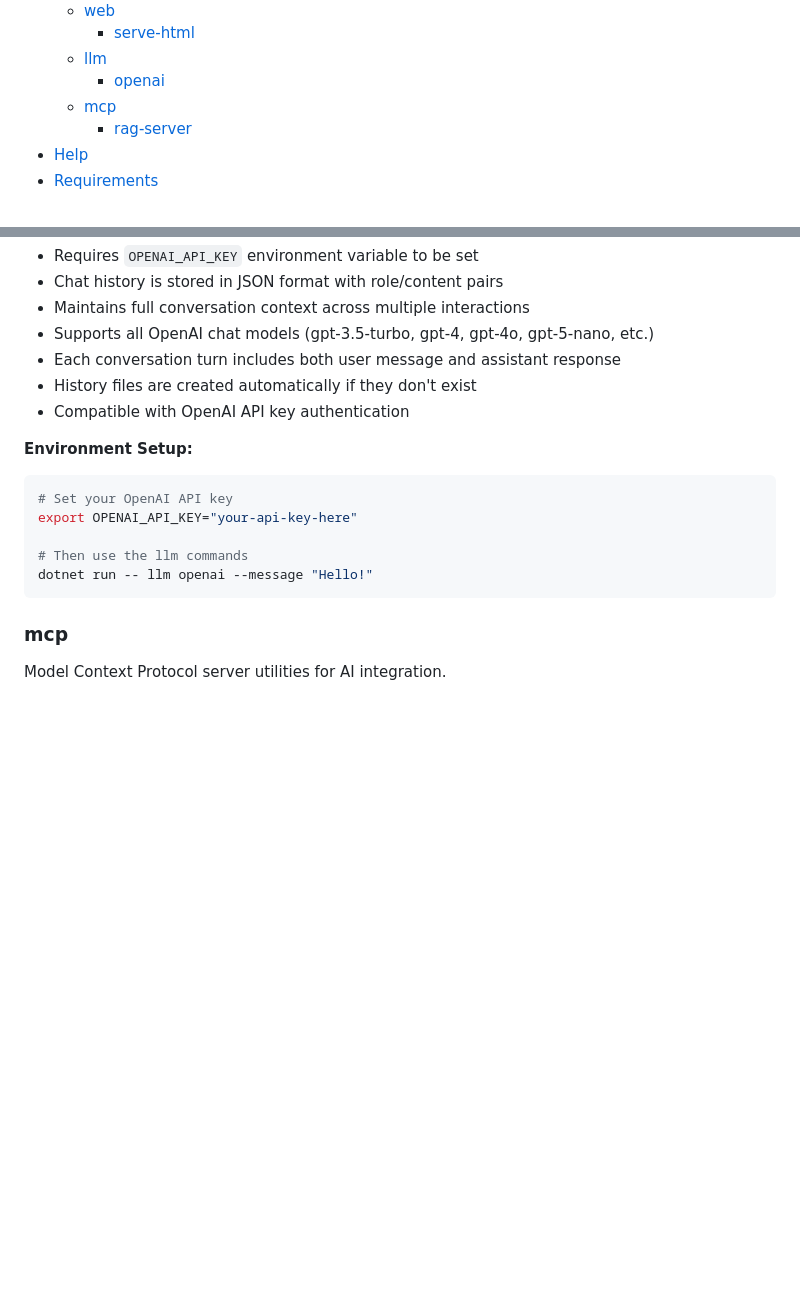
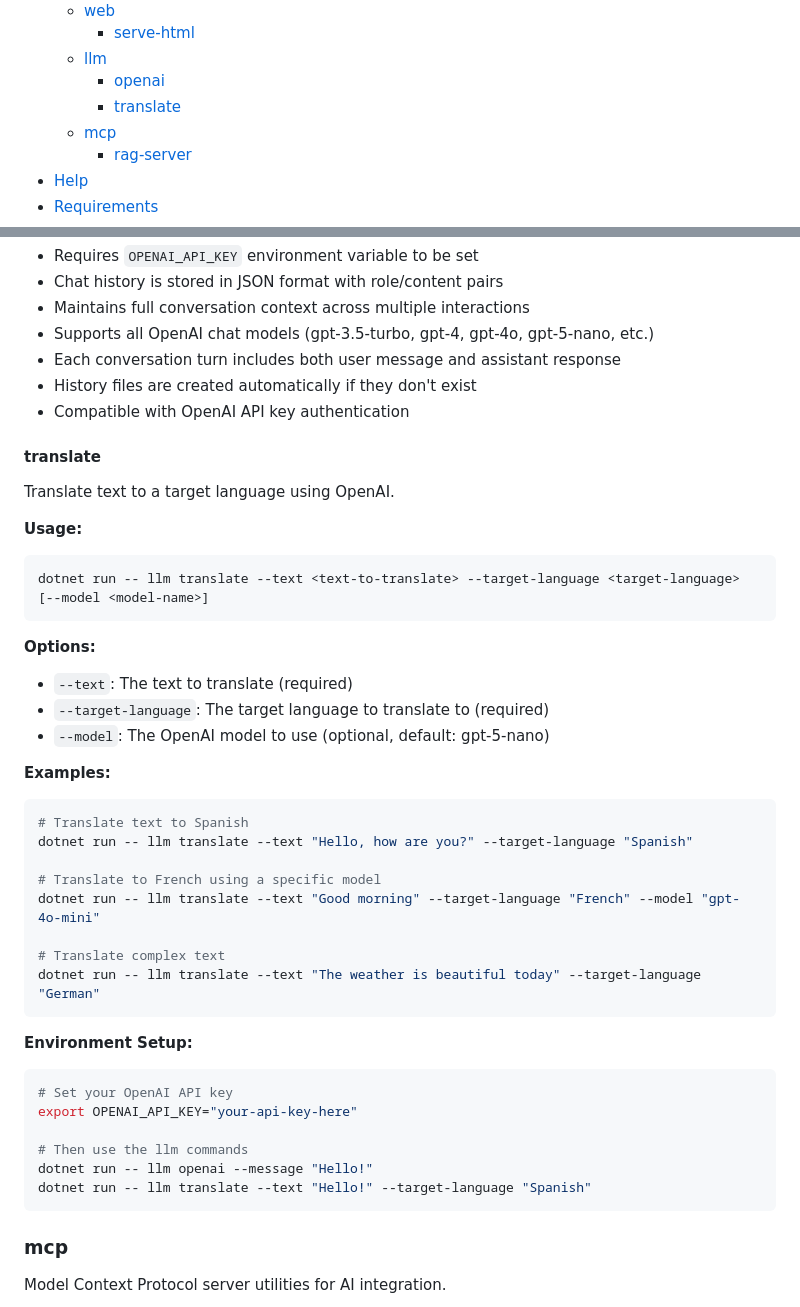
Before and after one commit to pixelbadger/Pixelbadger.Toolkit, a Markdown page: README.md, 2 parts joined by grey strips. GitHub-like rendering; blank space fills up the shorter version.

Commit message:
Add missing llm translate command documentation to README
🤖 Generated with [Claude Code](https://claude.ai/code)

Co-Authored-By: Claude <noreply@anthropic.com>

````diff
--- a/README.md
+++ b/README.md
@@ -22,6 +22,7 @@ A CLI toolkit exposing varied functionality organized by topic, including string
     - [serve-html](#serve-html)
   - [llm](#llm)
     - [openai](#openai)
+    - [translate](#translate)
   - [mcp](#mcp)
     - [rag-server](#rag-server)
 - [Help](#help)
@@ -262,6 +263,31 @@ dotnet run -- llm openai --message "Continue our discussion about AI" --chat-his
 - History files are created automatically if they don't exist
 - Compatible with OpenAI API key authentication
 
+#### translate
+Translate text to a target language using OpenAI.
+
+**Usage:**
+```bash
+dotnet run -- llm translate --text <text-to-translate> --target-language <target-language> [--model <model-name>]
+```
+
+**Options:**
+- `--text`: The text to translate (required)
+- `--target-language`: The target language to translate to (required)
+- `--model`: The OpenAI model to use (optional, default: gpt-5-nano)
+
+**Examples:**
+```bash
+# Translate text to Spanish
+dotnet run -- llm translate --text "Hello, how are you?" --target-language "Spanish"
+
+# Translate to French using a specific model
+dotnet run -- llm translate --text "Good morning" --target-language "French" --model "gpt-4o-mini"
+
+# Translate complex text
+dotnet run -- llm translate --text "The weather is beautiful today" --target-language "German"
+```
+
 **Environment Setup:**
 ```bash
 # Set your OpenAI API key
@@ -269,6 +295,7 @@ export OPENAI_API_KEY="your-api-key-here"
 
 # Then use the llm commands
 dotnet run -- llm openai --message "Hello!"
+dotnet run -- llm translate --text "Hello!" --target-language "Spanish"
 ```
 
 ### mcp
````
